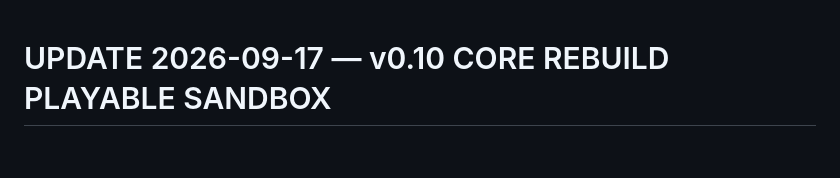
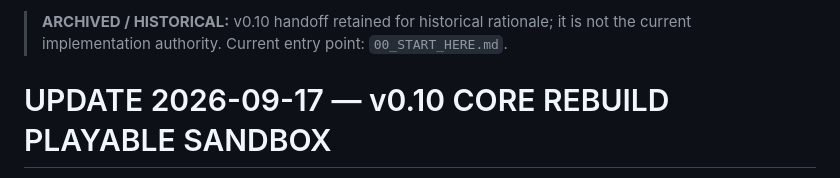
Before and after one commit to sqerrr/-, a Markdown page: 01_PROJECT_HANDOFF.md, the part around the change. GitHub-like rendering; blank space fills up the shorter version.

Commit message:
Docs: mark superseded handoffs as historical

```diff
--- a/01_PROJECT_HANDOFF.md
+++ b/01_PROJECT_HANDOFF.md
@@ -1,3 +1,5 @@
+> **ARCHIVED / HISTORICAL:** v0.10 handoff retained for historical rationale; it is not the current implementation authority. Current entry point: `00_START_HERE.md`.
+
 # UPDATE 2026-09-17 — v0.10 CORE REBUILD PLAYABLE SANDBOX
 
 **Executable is now v0.10-core-rebuild.** The v0.9C investigation below is historical reasoning; current design authority is `13_V010_CORE_REBUILD_SPEC.md`.
```
